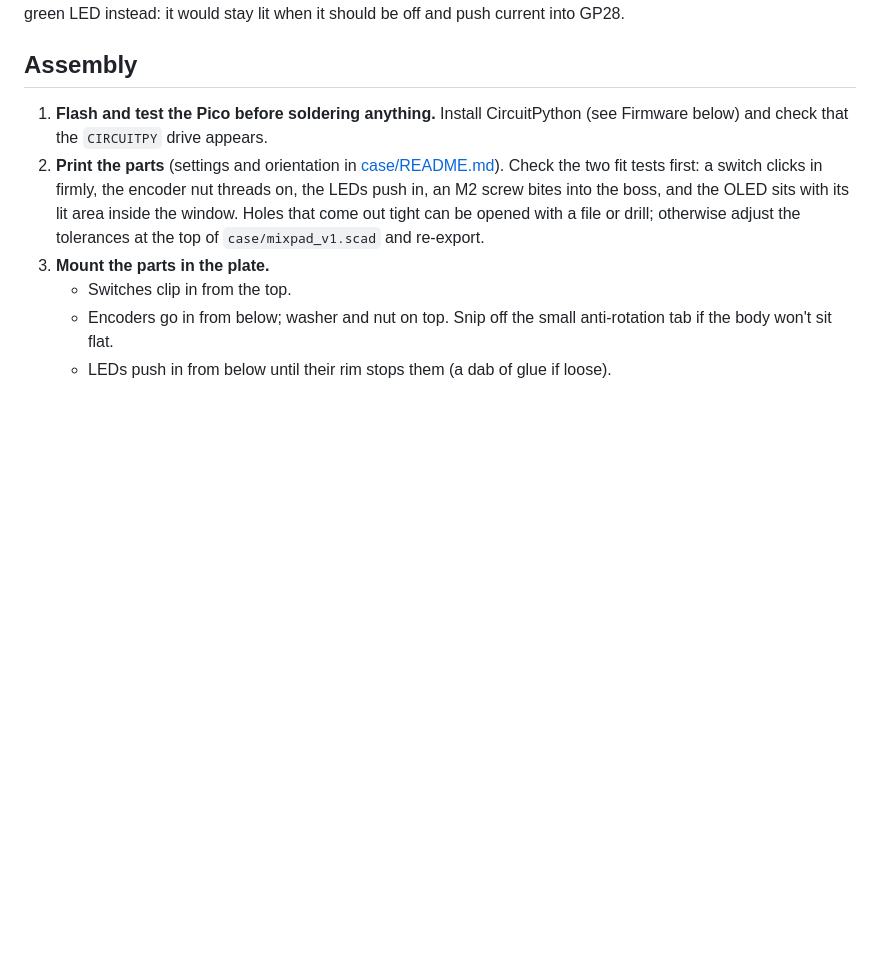
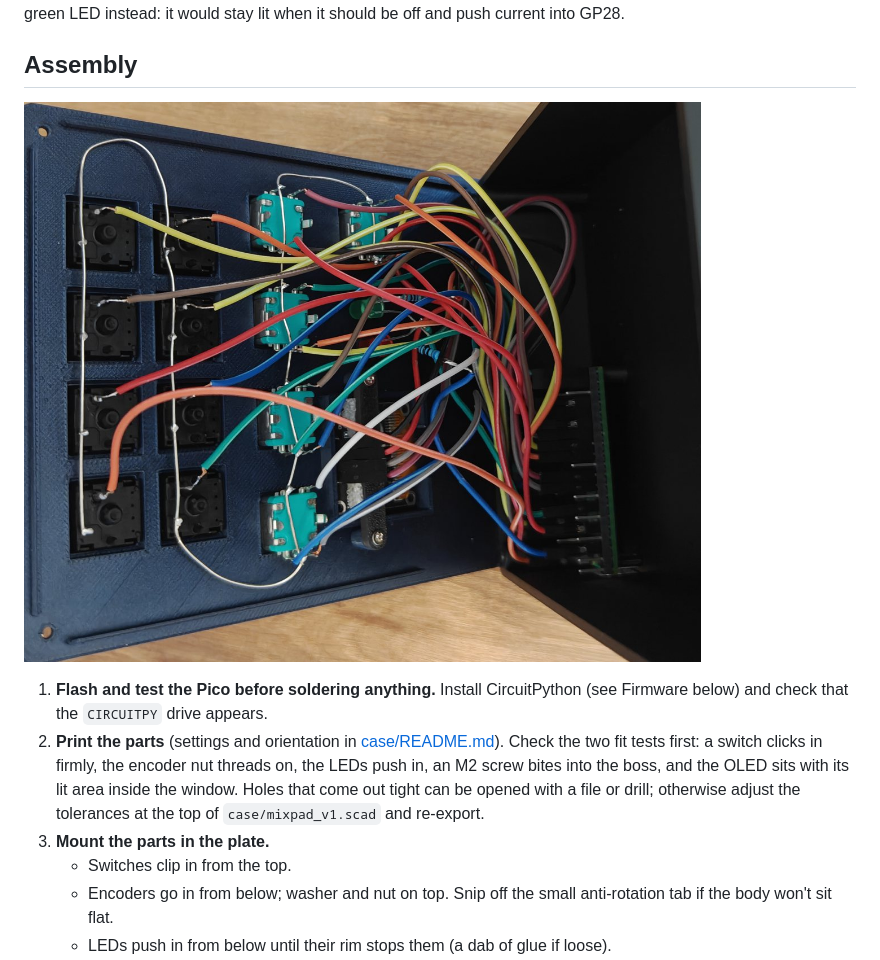
Before and after one commit to JackVermaak/pico-mixpad, a Markdown page: docs/BUILD.md, the part around the change. Rendered like a GitHub page; pictures changed too: docs/photos/hand-wiring.jpg (added); blank space fills up the shorter version.

```diff
--- a/docs/BUILD.md
+++ b/docs/BUILD.md
@@ -79,6 +79,8 @@ regulator supplies around 300 mA. Don't use VBUS/VSYS for the green LED instead:
 lit when it should be off and push current into GP28.
 
 ## Assembly
+
+![The finished hand wiring: every switch and encoder lead runs to the Pico header in the tray](photos/hand-wiring.jpg)
 
 1. **Flash and test the Pico before soldering anything.** Install CircuitPython (see Firmware
    below) and check that the `CIRCUITPY` drive appears.
```
Also changed, not shown: README.md (+12 -1 lines), docs/photos/mixpad-mic-live.jpg (added), docs/photos/mixpad-mic-muted.jpg (added), docs/photos/plate-switches-encoders.jpg (added), 1 other file.
